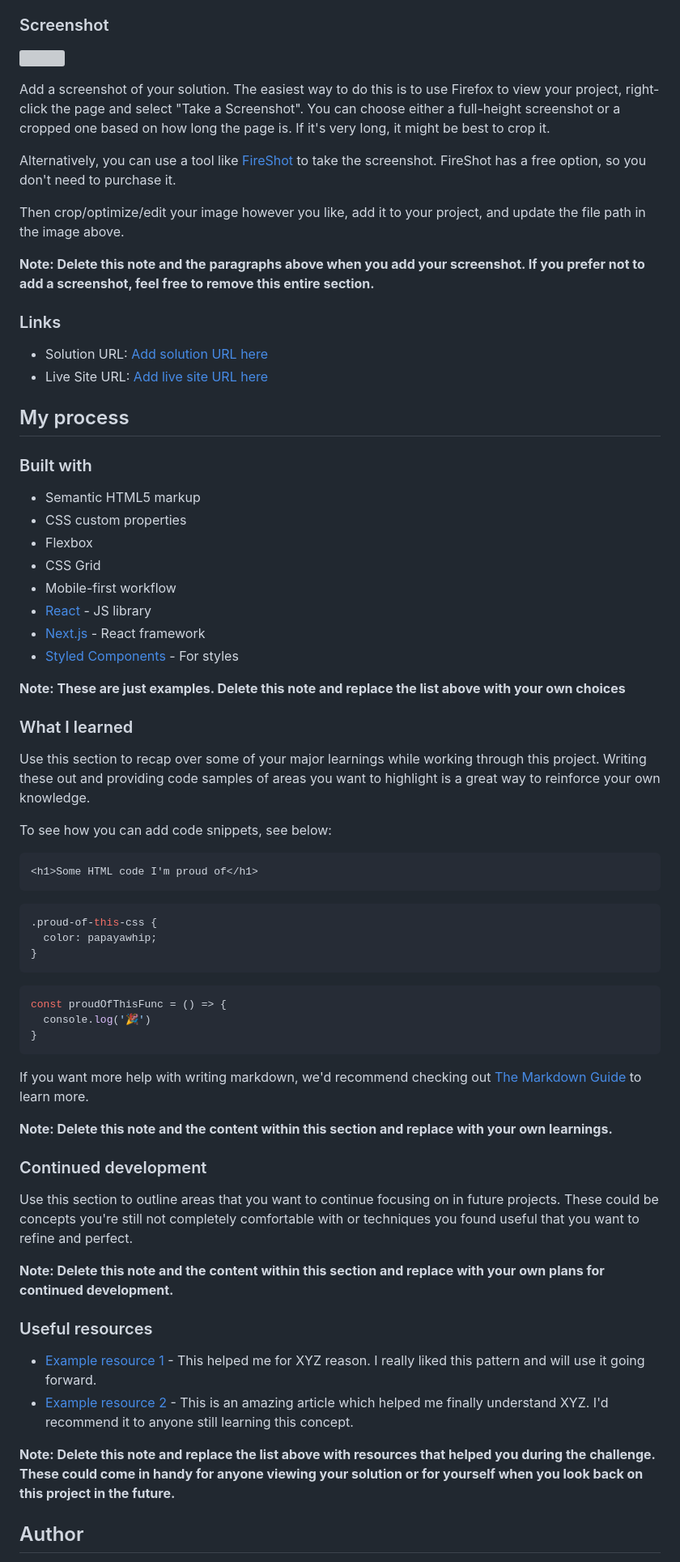
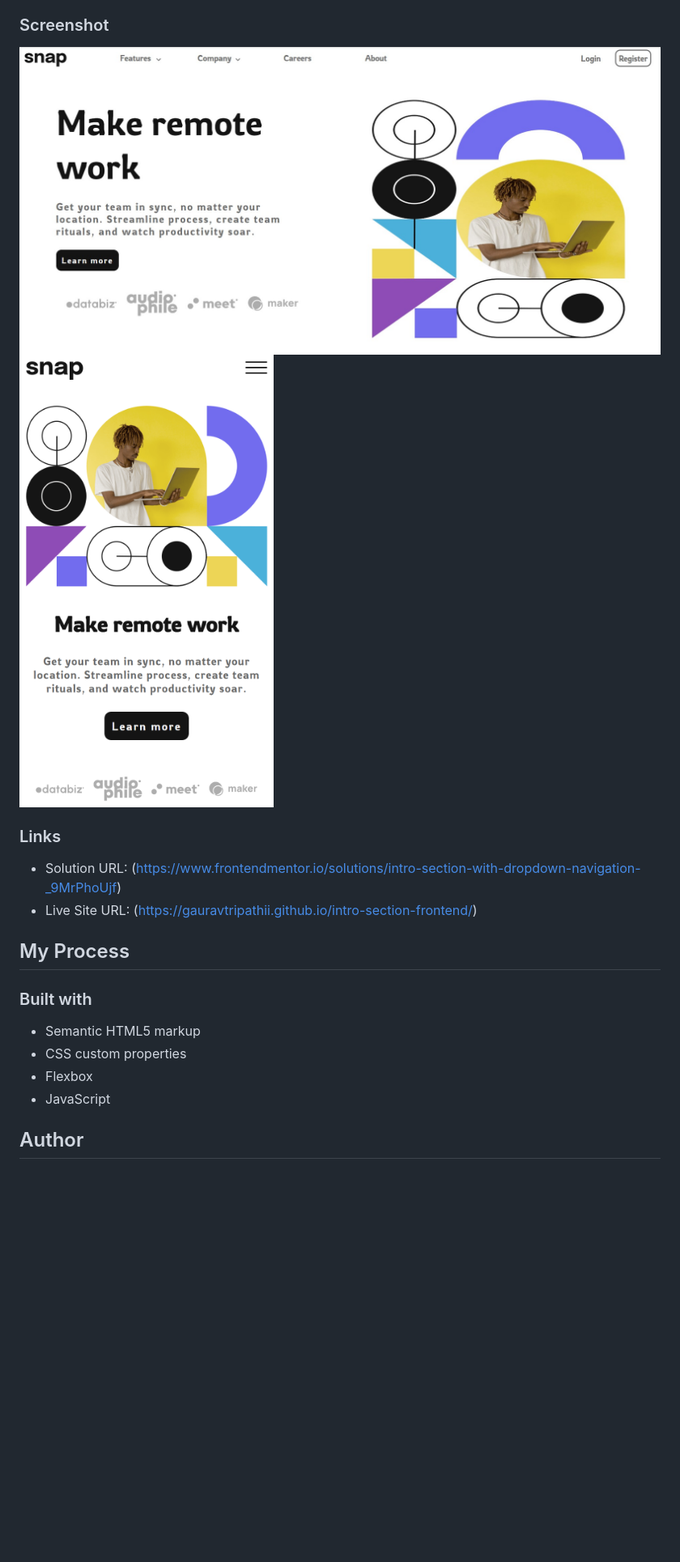
Before and after one commit to Gauravtripathii/intro-section-frontend, a Markdown page: README.md, the part around the change printed below. Shown: that part at 81% size. Rendered like a GitHub page; pictures changed too: Screenshot-desktop.jpg (added), Screenshot-mobile.png (added); blank space fills up the shorter version; grey boxes are pictures that could not be loaded.

Commit message:
readme final commit

````diff
--- a/README.md
+++ b/README.md
@@ -30,72 +24,22 @@ Users should be able to:
 
 ### Screenshot
 
-![](./screenshot.jpg)
-
-Add a screenshot of your solution. The easiest way to do this is to use Firefox to view your project, right-click the page and select "Take a Screenshot". You can choose either a full-height screenshot or a cropped one based on how long the page is. If it's very long, it might be best to crop it.
-
-Alternatively, you can use a tool like [FireShot](https://getfireshot.com/) to take the screenshot. FireShot has a free option, so you don't need to purchase it.
-
-Then crop/optimize/edit your image however you like, add it to your project, and update the file path in the image above.
-
-**Note: Delete this note and the paragraphs above when you add your screenshot. If you prefer not to add a screenshot, feel free to remove this entire section.**
+![](./Screenshot-desktop.jpg)
+![](./Screenshot-mobile.png)
 
 ### Links
 
-- Solution URL: [Add solution URL here](https://your-solution-url.com)
-- Live Site URL: [Add live site URL here](https://your-live-site-url.com)
+- Solution URL: (https://www.frontendmentor.io/solutions/intro-section-with-dropdown-navigation-_9MrPhoUjf)
+- Live Site URL: (https://gauravtripathii.github.io/intro-section-frontend/)
 
-## My process
+## My Process
 
 ### Built with
 
 - Semantic HTML5 markup
 - CSS custom properties
 - Flexbox
-- CSS Grid
-- Mobile-first workflow
-- [React](https://reactjs.org/) - JS library
-- [Next.js](https://nextjs.org/) - React framework
-- [Styled Components](https://styled-components.com/) - For styles
-
-**Note: These are just examples. Delete this note and replace the list above with your own choices**
-
-### What I learned
-
-Use this section to recap over some of your major learnings while working through this project. Writing these out and providing code samples of areas you want to highlight is a great way to reinforce your own knowledge.
-
-To see how you can add code snippets, see below:
-
-```html
-<h1>Some HTML code I'm proud of</h1>
-```
-```css
-.proud-of-this-css {
-  color: papayawhip;
-}
-```
-```js
-const proudOfThisFunc = () => {
-  console.log('🎉')
-}
-```
-
-If you want more help with writing markdown, we'd recommend checking out [The Markdown Guide](https://www.markdownguide.org/) to learn more.
-
-**Note: Delete this note and the content within this section and replace with your own learnings.**
-
-### Continued development
-
-Use this section to outline areas that you want to continue focusing on in future projects. These could be concepts you're still not completely comfortable with or techniques you found useful that you want to refine and perfect.
-
-**Note: Delete this note and the content within this section and replace with your own plans for continued development.**
-
-### Useful resources
-
-- [Example resource 1](https://www.example.com) - This helped me for XYZ reason. I really liked this pattern and will use it going forward.
-- [Example resource 2](https://www.example.com) - This is an amazing article which helped me finally understand XYZ. I'd recommend it to anyone still learning this concept.
-
-**Note: Delete this note and replace the list above with resources that helped you during the challenge. These could come in handy for anyone viewing your solution or for yourself when you look back on this project in the future.**
+- JavaScript
 
 ## Author
 
````
Also changed, not shown: other parts of README.md (+4 -18 lines), style-guide.md (deleted, +0 -27 lines).
